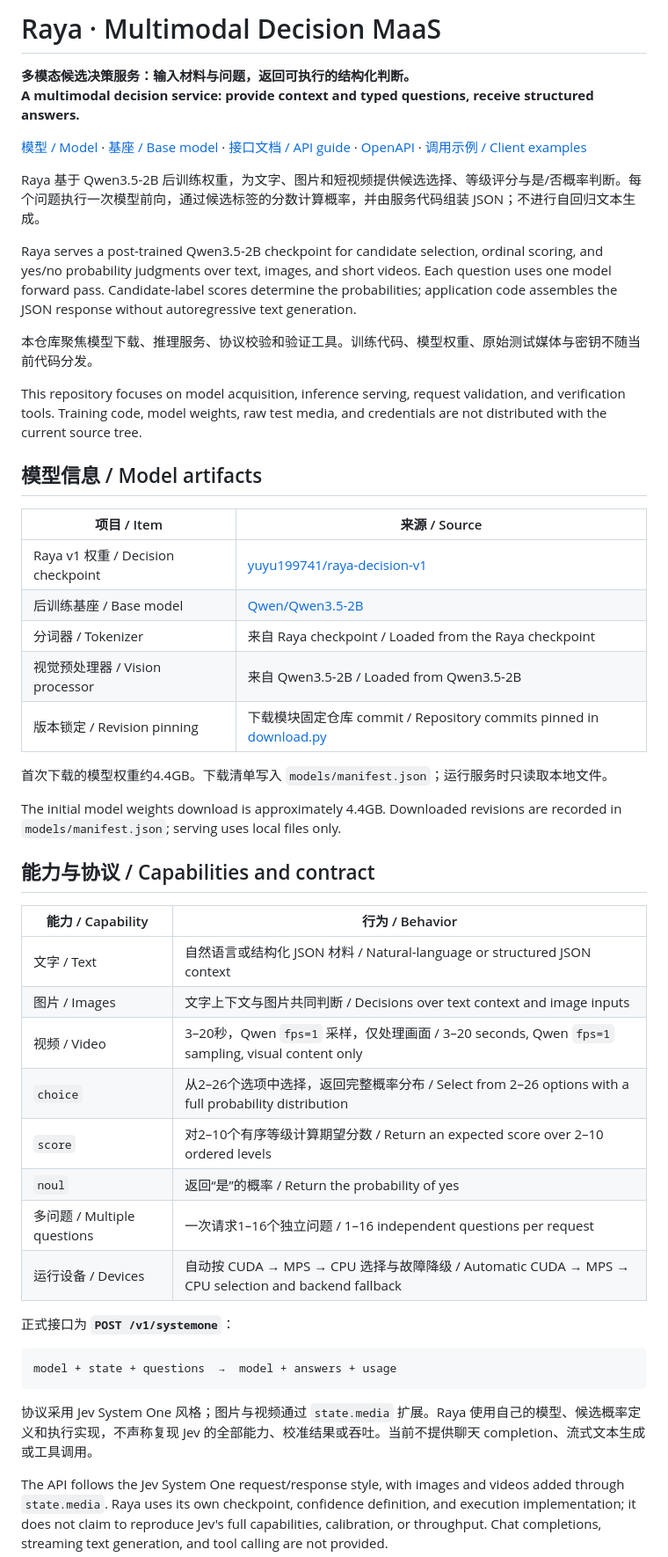
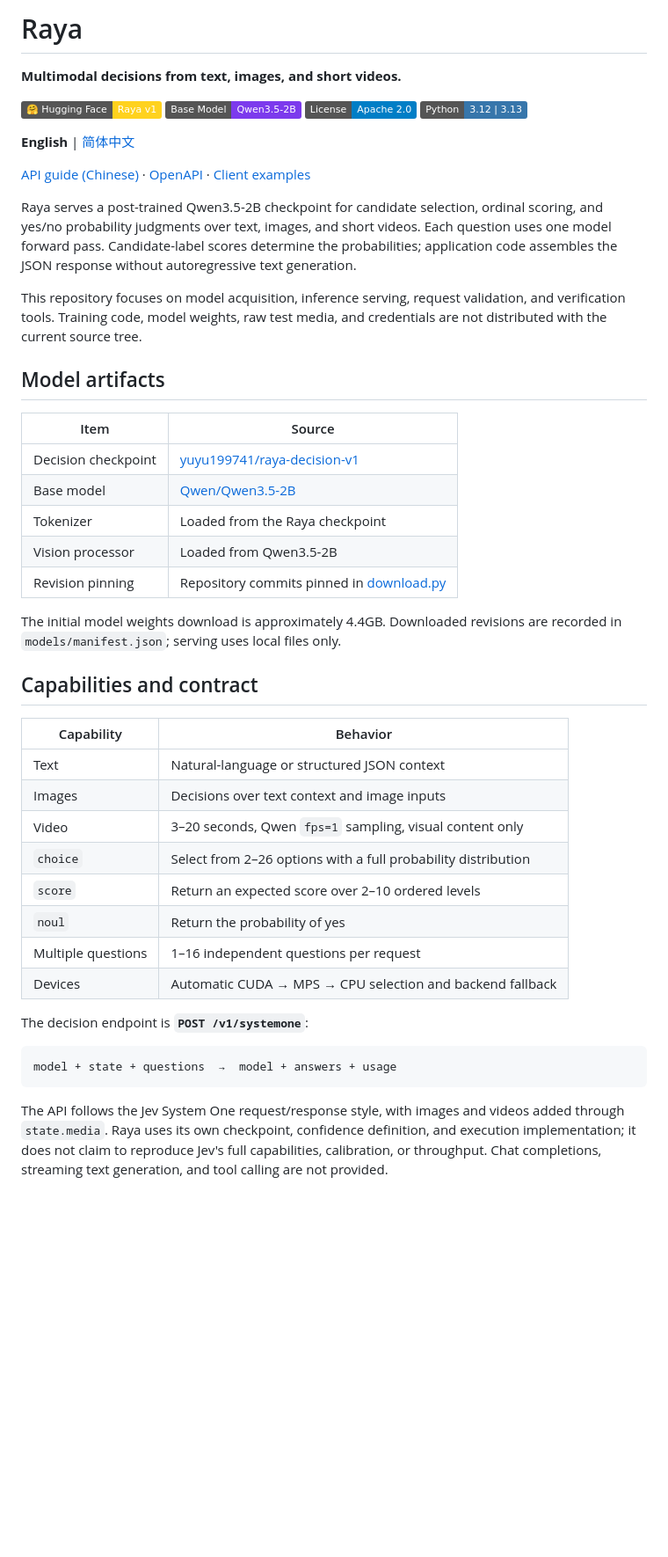
Before and after one commit to Aries-ld/raya, a Markdown page: README.md, the part around one of its changes. Shown at 88% size. Rendered like a GitHub page; badges without logos; blank space fills up the shorter version.

````diff
--- a/README.md
+++ b/README.md
@@ -1,52 +1,50 @@
-# Raya · Multimodal Decision MaaS
+# Raya
 
-**多模态候选决策服务：输入材料与问题，返回可执行的结构化判断。**<br>
-**A multimodal decision service: provide context and typed questions, receive structured answers.**
+**Multimodal decisions from text, images, and short videos.**
 
-[模型 / Model](https://huggingface.co/yuyu199741/raya-decision-v1) · [基座 / Base model](https://huggingface.co/Qwen/Qwen3.5-2B) · [接口文档 / API guide](docs/api.md) · [OpenAPI](docs/openapi.json) · [调用示例 / Client examples](docs/examples/)
+[![Hugging Face](https://img.shields.io/badge/%F0%9F%A4%97%20Hugging%20Face-Raya%20v1-FFD21E)](https://huggingface.co/yuyu199741/raya-decision-v1)
+[![Base Model](https://img.shields.io/badge/Base%20Model-Qwen3.5--2B-7C3AED)](https://huggingface.co/Qwen/Qwen3.5-2B)
+[![License: Apache 2.0](https://img.shields.io/badge/License-Apache%202.0-blue.svg)](LICENSE)
+[![Python](https://img.shields.io/badge/Python-3.12%20%7C%203.13-3776AB?logo=python&logoColor=white)](pyproject.toml)
 
-Raya 基于 Qwen3.5-2B 后训练权重，为文字、图片和短视频提供候选选择、等级评分与是/否概率判断。每个问题执行一次模型前向，通过候选标签的分数计算概率，并由服务代码组装 JSON；不进行自回归文本生成。
+**English** | [简体中文](README.zh-CN.md)
+
+[API guide (Chinese)](docs/api.md) · [OpenAPI](docs/openapi.json) · [Client examples](docs/examples/)
 
 Raya serves a post-trained Qwen3.5-2B checkpoint for candidate selection, ordinal scoring, and yes/no probability judgments over text, images, and short videos. Each question uses one model forward pass. Candidate-label scores determine the probabilities; application code assembles the JSON response without autoregressive text generation.
 
-本仓库聚焦模型下载、推理服务、协议校验和验证工具。训练代码、模型权重、原始测试媒体与密钥不随当前代码分发。
-
 This repository focuses on model acquisition, inference serving, request validation, and verification tools. Training code, model weights, raw test media, and credentials are not distributed with the current source tree.
 
-## 模型信息 / Model artifacts
+## Model artifacts
 
-| 项目 / Item | 来源 / Source |
+| Item | Source |
 | --- | --- |
-| Raya v1 权重 / Decision checkpoint | [yuyu199741/raya-decision-v1](https://huggingface.co/yuyu199741/raya-decision-v1) |
-| 后训练基座 / Base model | [Qwen/Qwen3.5-2B](https://huggingface.co/Qwen/Qwen3.5-2B) |
-| 分词器 / Tokenizer | 来自 Raya checkpoint / Loaded from the Raya checkpoint |
-| 视觉预处理器 / Vision processor | 来自 Qwen3.5-2B / Loaded from Qwen3.5-2B |
-| 版本锁定 / Revision pinning | 下载模块固定仓库 commit / Repository commits pinned in [download.py](raya_maas/download.py) |
-
-首次下载的模型权重约4.4GB。下载清单写入 `models/manifest.json`；运行服务时只读取本地文件。
+| Decision checkpoint | [yuyu199741/raya-decision-v1](https://huggingface.co/yuyu199741/raya-decision-v1) |
+| Base model | [Qwen/Qwen3.5-2B](https://huggingface.co/Qwen/Qwen3.5-2B) |
+| Tokenizer | Loaded from the Raya checkpoint |
+| Vision processor | Loaded from Qwen3.5-2B |
+| Revision pinning | Repository commits pinned in [download.py](raya_maas/download.py) |
 
 The initial model weights download is approximately 4.4GB. Downloaded revisions are recorded in `models/manifest.json`; serving uses local files only.
 
-## 能力与协议 / Capabilities and contract
+## Capabilities and contract
 
-| 能力 / Capability | 行为 / Behavior |
+| Capability | Behavior |
 | --- | --- |
-| 文字 / Text | 自然语言或结构化 JSON 材料 / Natural-language or structured JSON context |
-| 图片 / Images | 文字上下文与图片共同判断 / Decisions over text context and image inputs |
-| 视频 / Video | 3–20秒，Qwen `fps=1` 采样，仅处理画面 / 3–20 seconds, Qwen `fps=1` sampling, visual content only |
-| `choice` | 从2–26个选项中选择，返回完整概率分布 / Select from 2–26 options with a full probability distribution |
-| `score` | 对2–10个有序等级计算期望分数 / Return an expected score over 2–10 ordered levels |
-| `noul` | 返回“是”的概率 / Return the probability of yes |
-| 多问题 / Multiple questions | 一次请求1–16个独立问题 / 1–16 independent questions per request |
-| 运行设备 / Devices | 自动按 CUDA → MPS → CPU 选择与故障降级 / Automatic CUDA → MPS → CPU selection and backend fallback |
+| Text | Natural-language or structured JSON context |
+| Images | Decisions over text context and image inputs |
+| Video | 3–20 seconds, Qwen `fps=1` sampling, visual content only |
+| `choice` | Select from 2–26 options with a full probability distribution |
+| `score` | Return an expected score over 2–10 ordered levels |
+| `noul` | Return the probability of yes |
+| Multiple questions | 1–16 independent questions per request |
+| Devices | Automatic CUDA → MPS → CPU selection and backend fallback |
 
-正式接口为 **`POST /v1/systemone`**：
+The decision endpoint is **`POST /v1/systemone`**:
 
 ```text
 model + state + questions  →  model + answers + usage
 ```
 
-协议采用 Jev System One 风格；图片与视频通过 `state.media` 扩展。Raya 使用自己的模型、候选概率定义和执行实现，不声称复现 Jev 的全部能力、校准结果或吞吐。当前不提供聊天 completion、流式文本生成或工具调用。
-
 The API follows the Jev System One request/response style, with images and videos added through `state.media`. Raya uses its own checkpoint, confidence definition, and execution implementation; it does not claim to reproduce Jev's full capabilities, calibration, or throughput. Chat completions, streaming text generation, and tool calling are not provided.
 
````
Also changed, not shown: other parts of README.md (+38 -79 lines), README.zh-CN.md (added, +222 -0 lines).
